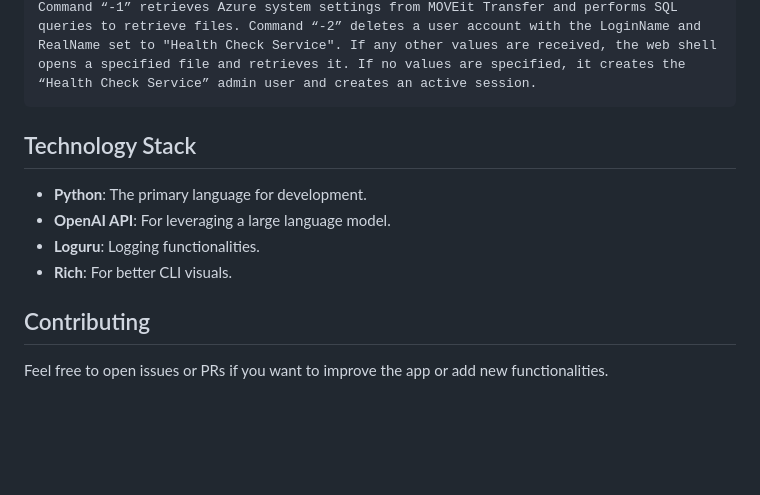
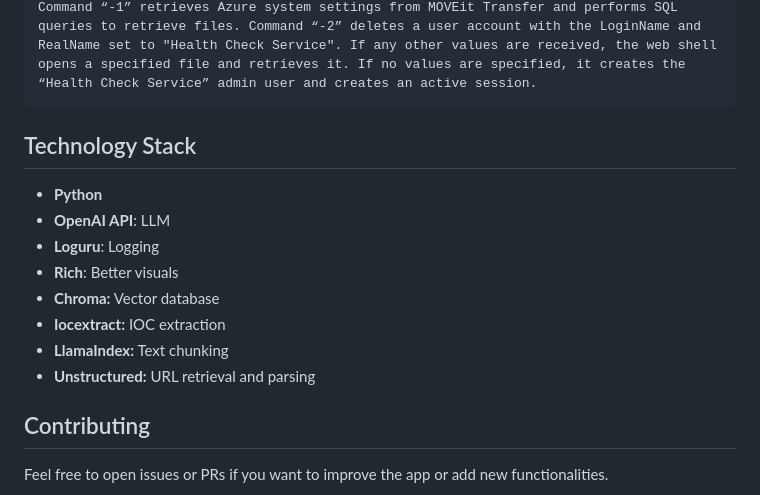
Before and after one commit to deadbits/trs, a Markdown page: README.md, the part around the change. Rendered like a GitHub page; blank space fills up the shorter version.

````diff
--- a/README.md
+++ b/README.md
@@ -84,12 +84,15 @@ RealName set to "Health Check Service". If any other values are received, the we
 “Health Check Service” admin user and creates an active session.
 ```
 
-
 ## Technology Stack
-- **Python**: The primary language for development.
-- **OpenAI API**: For leveraging a large language model.
-- **Loguru**: Logging functionalities.
-- **Rich**: For better CLI visuals.
+- **Python**
+- **OpenAI API**: LLM
+- **Loguru**: Logging
+- **Rich**: Better visuals
+- **Chroma:** Vector database
+- **Iocextract:** IOC extraction
+- **LlamaIndex:** Text chunking
+- **Unstructured:** URL retrieval and parsing
 
 ## Contributing
 Feel free to open issues or PRs if you want to improve the app or add new functionalities.
````
